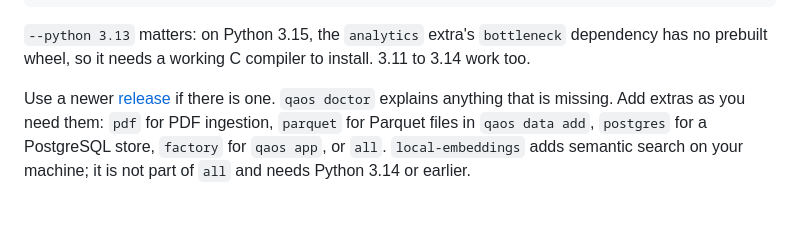
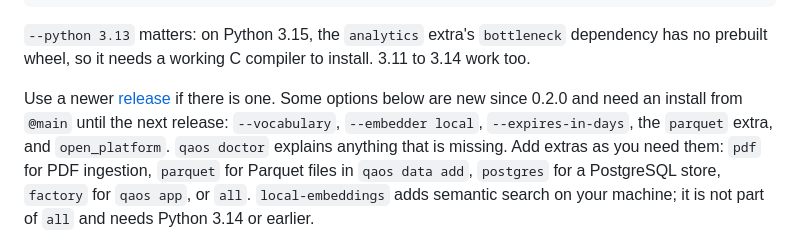
Before and after one commit to yuxuzi/quant-agent-os, a Markdown page: docs/getting-started.md, the part around the change. Drawn GitHub-style; blank space fills up the shorter version.

Commit message:
docs: say which options need main until the next release (P6)
Co-Authored-By: Claude Opus 5.5 <noreply@anthropic.com>

```diff
--- a/docs/getting-started.md
+++ b/docs/getting-started.md
@@ -13,7 +13,9 @@ qaos connect claude --write       # or cursor, vscode; restart the client
 `--python 3.13` matters: on Python 3.15, the `analytics` extra's `bottleneck` dependency has no
 prebuilt wheel, so it needs a working C compiler to install. 3.11 to 3.14 work too.
 
-Use a newer [release](https://github.com/yuxuzi/quant-agent-os/releases) if there is one.
+Use a newer [release](https://github.com/yuxuzi/quant-agent-os/releases) if there is one. Some options
+below are new since 0.2.0 and need an install from `@main` until the next release: `--vocabulary`,
+`--embedder local`, `--expires-in-days`, the `parquet` extra, and `open_platform`.
 `qaos doctor` explains anything that is missing. Add extras as you need them: `pdf` for PDF
 ingestion, `parquet` for Parquet files in `qaos data add`, `postgres` for a PostgreSQL store,
 `factory` for `qaos app`, or `all`. `local-embeddings` adds semantic search on your machine; it is
```
